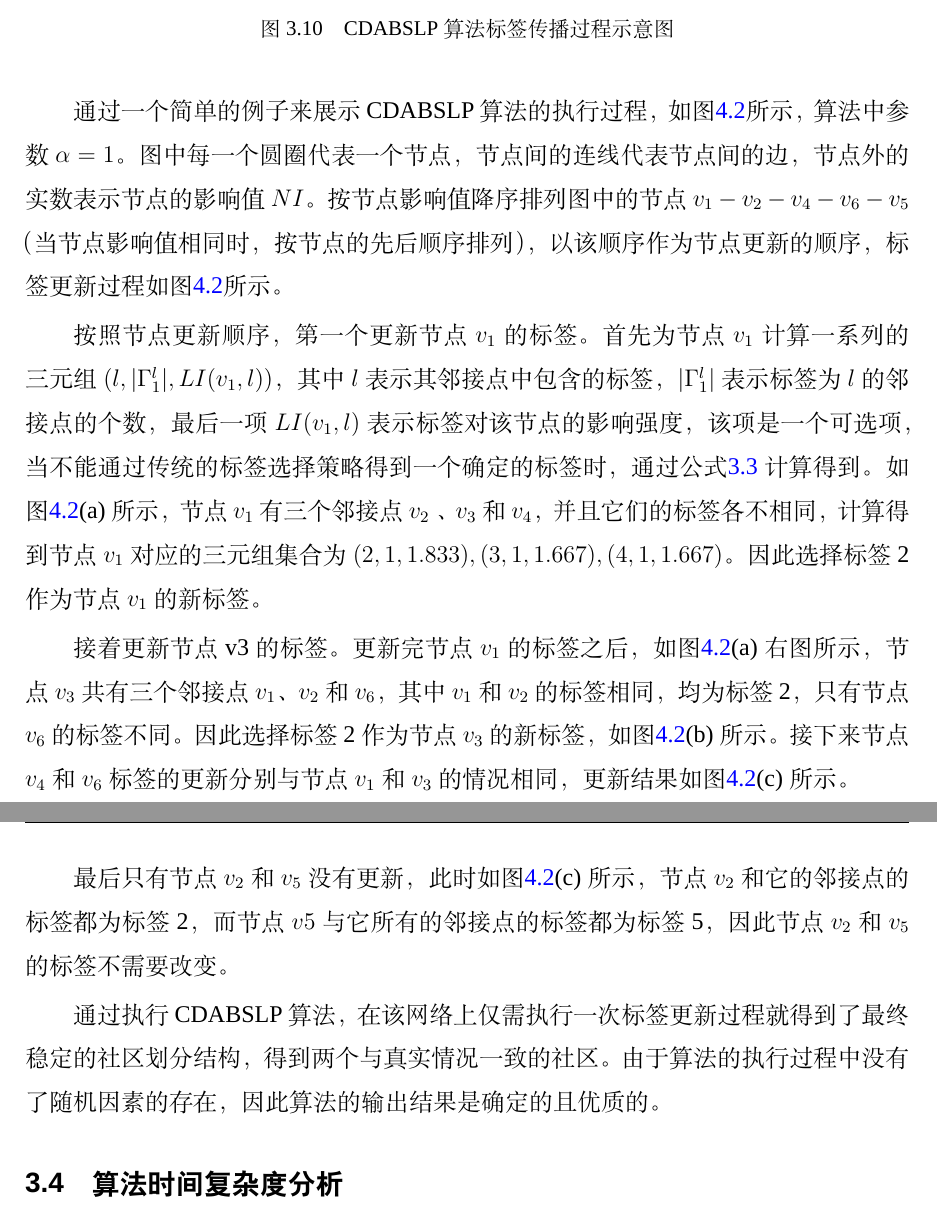
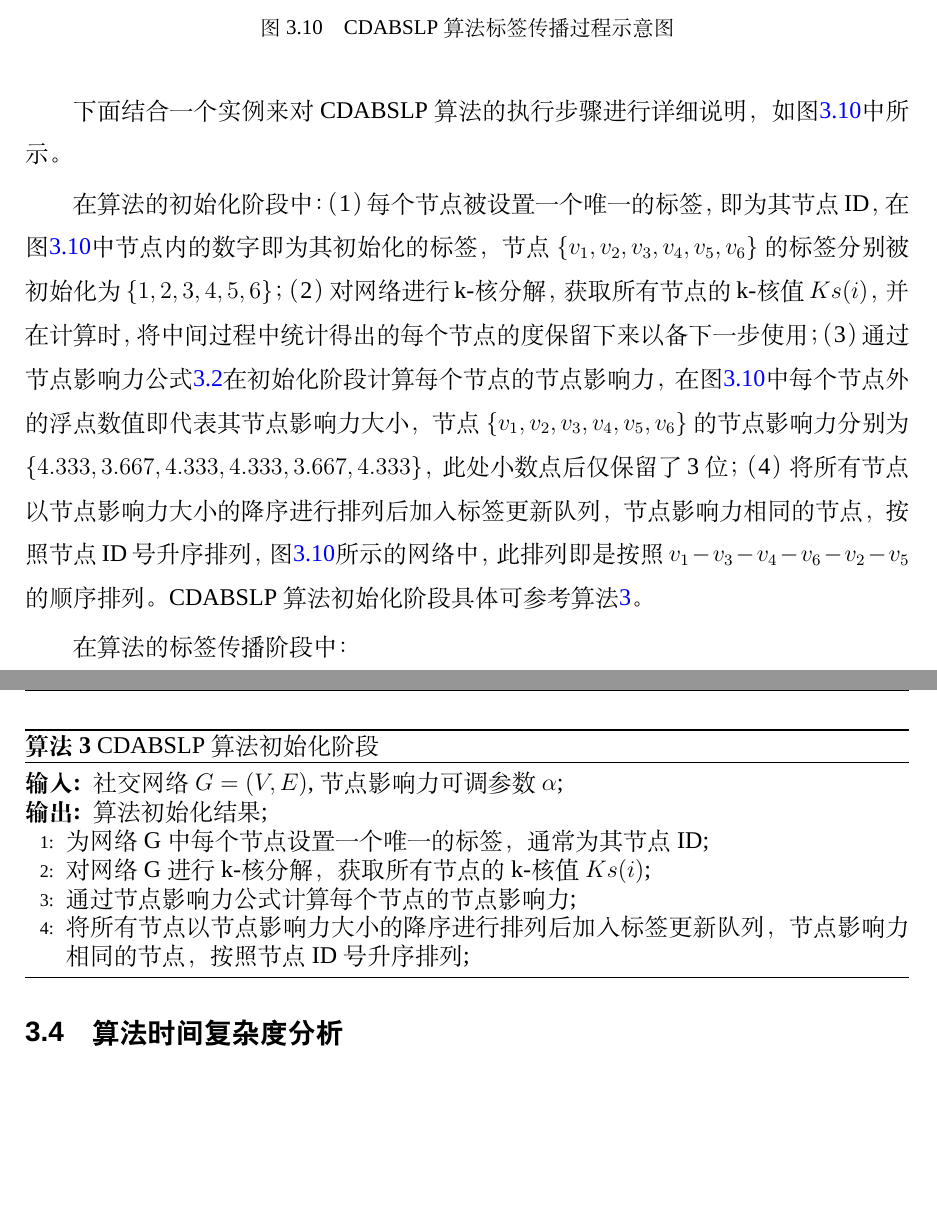
Before and after one commit to rambow330/myMasterThesis, a LaTeX thesis (demo.tex, which reads chapters/chapter3.tex): two parts of pages 44 and 45 of 69, joined at a grey line, cut so that both start at the same text, the shorter picture padded with empty space. Compiled offline with XeLaTeX; a missing font is replaced by an installed copy or a similar font.

Commit message:
第三章算法整体流程初始化阶段写完

```diff
--- a/chapters/chapter3.tex
+++ b/chapters/chapter3.tex
@@ -275,38 +275,69 @@ k-核分解方法的时间复杂度同样只要线性时间，其复杂度为 $O
  \end{figure}
 
-通过一个简单的例子来展示 CDABSLP算法的执行过程，如图\ref{fig:fig3-4}所示，算法
-中参数$\alpha =1$。图中每一个圆圈代表一个节点，节点间的连线代表节点间的边，
-节点外的实数表示节点的影响值$ NI$。按节点影响值降序排列图中的节点$v_1-v_2-v_4-v_6-v_5$
-（当节点影响值相同时，按节点的先后顺序排列），以该顺序作为
-节点更新的顺序，标签更新过程如图\ref{fig:fig3-4}所示。
+下面结合一个实例来对CDABSLP算法的执行步骤进行详细说明，如图\ref{fig:CDABSLPshili}中所示。
 
 \begin{figure}
   \centering
-  \includegraphics[width=0.75\textwidth]{figures/fig3-4}
-  \caption{CDABSLP算法标签传播过程示意图}\label{fig:fig3-4}
+  \includegraphics[width=0.75\textwidth]{figures/CDABSLPshili}
+  \caption{CDABSLP算法标签传播过程示意图}\label{fig:CDABSLPshili}
  \end{figure}
 
- 按照节点更新顺序，第一个更新节点$v_1$
-的标签。首先为节点$v_1$计算一系列
-的三元组$(l,|\Gamma _1^l|,LI(v_1,l))$，其中$ l $表示其邻接点中包含的标签，
-$|\Gamma _1^l|$表示标签为
-$l $的邻接点的个数，最后一项$LI(v_1,l)$表示标签对该节点的影响强度，该项是一个
-可选项，当不能通过传统的标签选择策略得到一个确定的标签时，通过公式\ref{eqn:LI}
-计算得到。如图\ref{fig:fig3-4}(a)所示，节点$ v_1
-$有三个邻接点$ v_2$
-、$v_3$和 $v_4$，并且它们的标签
-各不相同，计算得到节点 $v_1$
-对应的三元组集合为${(2, 1, 1.833), (3, 1, 1.667), (4, 1,
-1.667)}$。因此选择标签 2 作为节点 $v_1$
-的新标签。
+ 在算法的初始化阶段中：（1）每个节点被设置一个唯一的标签，即为其节点ID，在图\ref{fig:CDABSLPshili}中节点内的数字即为其初始化的标签，节点$\{ v_1,v_2,v_3,v_4,v_5,v_6 \} $的标签分别被初始化为$\{ 1,2,3,4,5,6 \} $；（2）对网络进行k-核分解，获取所有节点的k-核值$Ks(i)$，并在计算时，将中间过程中统计得出的每个节点的度保留下来以备下一步使用；（3）通过节点影响力公式\ref{eqn:NI}在初始化阶段计算每个节点的节点影响力，在图\ref{fig:CDABSLPshili}中每个节点外的浮点数值即代表其节点影响力大小，节点$\{ v_1,v_2,v_3,v_4,v_5,v_6 \} $的节点影响力分别为$\{ 4.333,3.667,4.333,4.333,3.667,4.333 \} $，此处小数点后仅保留了3位；（4）将所有节点以节点影响力大小的降序进行排列后加入标签更新队列，节点影响力相同的节点，按照节点ID号升序排列，图\ref{fig:CDABSLPshili}所示的网络中，此排列即是按照$v_1-v_3-v_4-v_6-v_2-v_5$的顺序排列。CDABSLP算法初始化阶段具体可参考算法\ref{alg:CDABSLPchushihua}。
 
-接着更新节点 v3的标签。更新完节点 $v_1$的标签之后，如图\ref{fig:fig3-4}(a)右图所示，节点$ v_3$共有三个邻接点$ v_1$、$v_2$和$ v_6$，其中$ v_1$和$ v_2$的标签相同，均为标签 2，只有节点 $v_6$的标签不同。因此选择标签 2 作为节点 $v_3$的新标签，如图\ref{fig:fig3-4}(b)所示。接下来节点$ v_4$和$ v_6$标签的更新分别与节点$ v_1$和$ v_3$的情况相同，更新结果如图\ref{fig:fig3-4}(c)所示。
+\begin{algorithm}[h]
+  \caption{CDABSLP算法初始化阶段}
+  \label{alg:CDABSLPchushihua}
+  \begin{algorithmic}[1]
+    \Require
+      社交网络$G=(V,E)$,节点影响力可调参数$\alpha$;
+    \Ensure
+      算法初始化结果;
+    \State 为网络G中每个节点设置一个唯一的标签，通常为其节点ID;
+    \State 对网络G进行k-核分解，获取所有节点的k-核值$Ks(i)$;
+    \State 通过节点影响力公式计算每个节点的节点影响力;
+    \State 将所有节点以节点影响力大小的降序进行排列后加入标签更新队列，节点影响力相同的节点，按照节点ID号升序排列;
+  \end{algorithmic}
+\end{algorithm}
 
-最后只有节点$ v_2$和$ v_5$没有更新，此时如图\ref{fig:fig3-4}(c)所示，节点 $v_2$和它的邻接点的标签都为标签 2，而节点 $v5$与它所有的邻接点的标签都为标签 5，因此节点$v_2$和$ v_5$的标签不需要改变。
+在算法的标签传播阶段中：
 
-通过执行 CDABSLP 算法，在该网络上仅需执行一次标签更新过程就得到了最
-终稳定的社区划分结构，得到两个与真实情况一致的社区。由于算法的执行过程
-中没有了随机因素的存在，因此算法的输出结果是确定的且优质的。
+
+%%%%%%%%%%%%%%%%%%%%%%%%%%%%%%%%%%%%%%%%%5
+%%%%%%%%%%%%%%%%%%%%%%%%%%%%%%%%%%%%%%%%%5
+%%%%%%%%%%%%%%%%%%%%%%%%%%%%%%%%%%%%%%%%%5
+% 通过一个简单的例子来展示 CDABSLP算法的执行过程，如图\ref{fig:fig3-4}所示，算法
+% 中参数$\alpha =1$。图中每一个圆圈代表一个节点，节点间的连线代表节点间的边，
+% 节点外的实数表示节点的影响值$ NI$。按节点影响值降序排列图中的节点$v_1-v_2-v_4-v_6-v_5$
+% （当节点影响值相同时，按节点的先后顺序排列），以该顺序作为
+% 节点更新的顺序，标签更新过程如图\ref{fig:CDABSLPshili}所示。
+
+% \begin{figure}
+%   \centering
+%   \includegraphics[width=0.75\textwidth]{figures/CDABSLPshili}
+%   \caption{CDABSLP算法标签传播过程示意图}\label{fig:CDABSLPshili}
+%  \end{figure}
+
+%  按照节点更新顺序，第一个更新节点$v_1$
+% 的标签。首先为节点$v_1$计算一系列
+% 的三元组$(l,|\Gamma _1^l|,LI(v_1,l))$，其中$ l $表示其邻接点中包含的标签，
+% $|\Gamma _1^l|$表示标签为
+% $l $的邻接点的个数，最后一项$LI(v_1,l)$表示标签对该节点的影响强度，该项是一个
+% 可选项，当不能通过传统的标签选择策略得到一个确定的标签时，通过公式\ref{eqn:LI}
+% 计算得到。如图\ref{fig:fig3-4}(a)所示，节点$ v_1
+% $有三个邻接点$ v_2$
+% 、$v_3$和 $v_4$，并且它们的标签
+% 各不相同，计算得到节点 $v_1$
+% 对应的三元组集合为${(2, 1, 1.833), (3, 1, 1.667), (4, 1,
+% 1.667)}$。因此选择标签 2 作为节点 $v_1$
+% 的新标签。
+
+% 接着更新节点 v3的标签。更新完节点 $v_1$的标签之后，如图\ref{fig:fig3-4}(a)右图所示，节点$ v_3$共有三个邻接点$ v_1$、$v_2$和$ v_6$，其中$ v_1$和$ v_2$的标签相同，均为标签 2，只有节点 $v_6$的标签不同。因此选择标签 2 作为节点 $v_3$的新标签，如图\ref{fig:fig3-4}(b)所示。接下来节点$ v_4$和$ v_6$标签的更新分别与节点$ v_1$和$ v_3$的情况相同，更新结果如图\ref{fig:fig3-4}(c)所示。
+
+% 最后只有节点$ v_2$和$ v_5$没有更新，此时如图\ref{fig:fig3-4}(c)所示，节点 $v_2$和它的邻接点的标签都为标签 2，而节点 $v5$与它所有的邻接点的标签都为标签 5，因此节点$v_2$和$ v_5$的标签不需要改变。
+
+% 通过执行 CDABSLP 算法，在该网络上仅需执行一次标签更新过程就得到了最
+% 终稳定的社区划分结构，得到两个与真实情况一致的社区。由于算法的执行过程
+% 中没有了随机因素的存在，因此算法的输出结果是确定的且优质的。
 
 \section{算法时间复杂度分析}
 
```
Also changed, not shown: figures/CDABSLPshili.png (added), figures/cdabslp.png (added), chapters/chapter3.tex (10 more changed lines), 7 other files.
